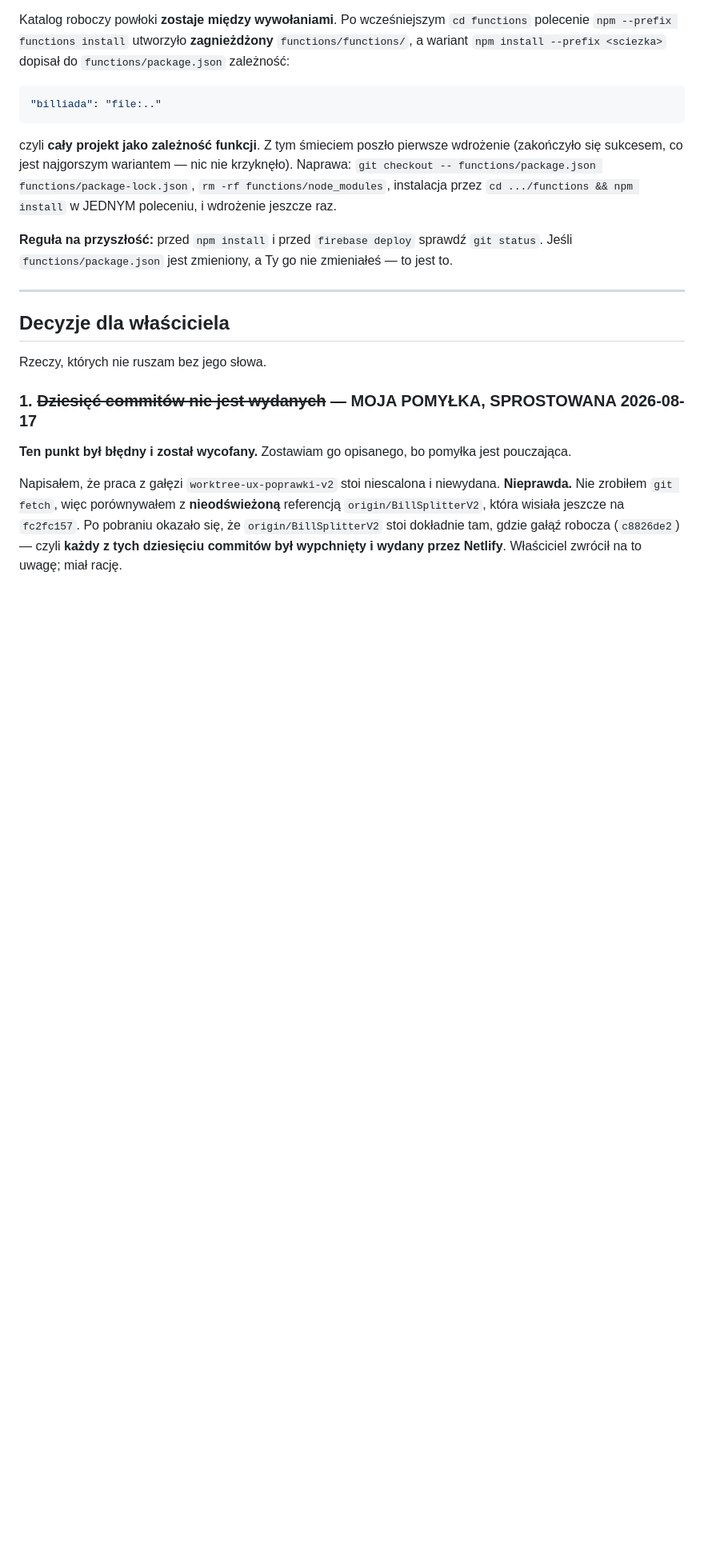
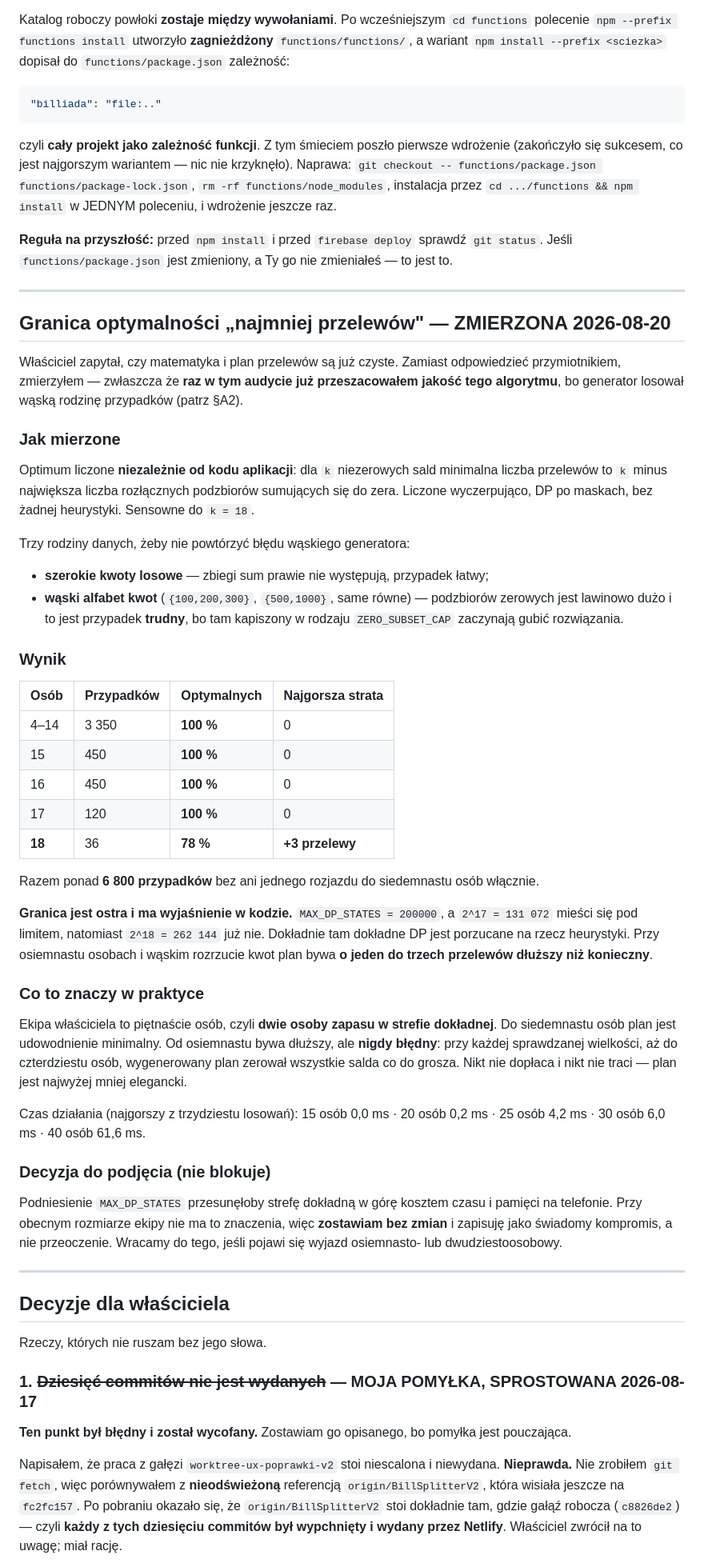
Before and after one commit to MACUkill/BillSplitter, a Markdown page: docs/AUDYT-2026-08.md, the part around one of its changes. Shown at 80% size. GitHub-like rendering; blank space fills up the shorter version.

Commit message:
docs(audyt): zmierzona granica optymalności planu przelewów
Pytanie właściciela brzmiało, czy matematyka i plan przelewów są już czyste.
Zamiast przymiotnika: pomiar, bo raz w tym audycie już przeszacowałem jakość
tego algorytmu na wąskim generatorze.

Optimum liczone niezależnie od kodu aplikacji, DP po maskach, wyczerpująco.
Trzy rodziny danych, w tym celowo trudna: wąski alfabet kwot, gdzie podzbiorów
sumujących się do zera jest lawinowo dużo i limity heurystyki zaczynają gubić
rozwiązania.

Ponad 6800 przypadków. Do siedemnastu osób włącznie 100 procent trafień w
optimum, zero rozjazdów. Od osiemnastu spada do 78 procent, a strata sięga
trzech przelewów.

Granica jest ostra i ma wyjaśnienie w kodzie: MAX_DP_STATES = 200000, przy czym
2^17 mieści się pod limitem, a 2^18 już nie. Dokładnie tam dokładne DP jest
porzucane na rzecz heurystyki.

Plan pozostaje przy tym zawsze POPRAWNY, nie tylko przy osiemnastu osobach.
Przy każdej sprawdzanej wielkości aż do czterdziestu osób wygenerowany plan
wyzerował wszystkie salda co do grosza. Od osiemnastu osób bywa dłuższy niż
konieczny, ale nikt nie dopłaca.

Podniesienie limitu zostawiam jako świadomy kompromis, nie przeoczenie: ekipa
właściciela to piętnaście osób, czyli dwie w zapasie względem strefy dokładnej.

Co-Authored-By: Claude Opus 5 <noreply@anthropic.com>

```diff
--- a/docs/AUDYT-2026-08.md
+++ b/docs/AUDYT-2026-08.md
@@ -1011,6 +1012,61 @@ Jeśli `functions/package.json` jest zmieniony, a Ty go nie zmieniałeś — to
 
 ---
 
+## Granica optymalności „najmniej przelewów" — ZMIERZONA 2026-08-20
+
+Właściciel zapytał, czy matematyka i plan przelewów są już czyste. Zamiast odpowiedzieć
+przymiotnikiem, zmierzyłem — zwłaszcza że **raz w tym audycie już przeszacowałem jakość
+tego algorytmu**, bo generator losował wąską rodzinę przypadków (patrz §A2).
+
+### Jak mierzone
+
+Optimum liczone **niezależnie od kodu aplikacji**: dla `k` niezerowych sald minimalna liczba
+przelewów to `k` minus największa liczba rozłącznych podzbiorów sumujących się do zera.
+Liczone wyczerpująco, DP po maskach, bez żadnej heurystyki. Sensowne do `k = 18`.
+
+Trzy rodziny danych, żeby nie powtórzyć błędu wąskiego generatora:
+- **szerokie kwoty losowe** — zbiegi sum prawie nie występują, przypadek łatwy;
+- **wąski alfabet kwot** (`{100,200,300}`, `{500,1000}`, same równe) — podzbiorów zerowych
+  jest lawinowo dużo i to jest przypadek **trudny**, bo tam kapiszony w rodzaju
+  `ZERO_SUBSET_CAP` zaczynają gubić rozwiązania.
+
+### Wynik
+
+| Osób | Przypadków | Optymalnych | Najgorsza strata |
+|---|---|---|---|
+| 4–14 | 3 350 | **100 %** | 0 |
+| 15 | 450 | **100 %** | 0 |
+| 16 | 450 | **100 %** | 0 |
+| 17 | 120 | **100 %** | 0 |
+| **18** | 36 | **78 %** | **+3 przelewy** |
+
+Razem ponad **6 800 przypadków** bez ani jednego rozjazdu do siedemnastu osób włącznie.
+
+**Granica jest ostra i ma wyjaśnienie w kodzie.** `MAX_DP_STATES = 200000`, a
+`2^17 = 131 072` mieści się pod limitem, natomiast `2^18 = 262 144` już nie. Dokładnie tam
+dokładne DP jest porzucane na rzecz heurystyki. Przy osiemnastu osobach i wąskim rozrzucie
+kwot plan bywa **o jeden do trzech przelewów dłuższy niż konieczny**.
+
+### Co to znaczy w praktyce
+
+Ekipa właściciela to piętnaście osób, czyli **dwie osoby zapasu w strefie dokładnej**.
+Do siedemnastu osób plan jest udowodnienie minimalny. Od osiemnastu bywa dłuższy, ale
+**nigdy błędny**: przy każdej sprawdzanej wielkości, aż do czterdziestu osób, wygenerowany
+plan zerował wszystkie salda co do grosza. Nikt nie dopłaca i nikt nie traci — plan jest
+najwyżej mniej elegancki.
+
+Czas działania (najgorszy z trzydziestu losowań): 15 osób 0,0 ms · 20 osób 0,2 ms ·
+25 osób 4,2 ms · 30 osób 6,0 ms · 40 osób 61,6 ms.
+
+### Decyzja do podjęcia (nie blokuje)
+
+Podniesienie `MAX_DP_STATES` przesunęłoby strefę dokładną w górę kosztem czasu i pamięci na
+telefonie. Przy obecnym rozmiarze ekipy nie ma to znaczenia, więc **zostawiam bez zmian**
+i zapisuję jako świadomy kompromis, a nie przeoczenie. Wracamy do tego, jeśli pojawi się
+wyjazd osiemnasto- lub dwudziestoosobowy.
+
+---
+
 ## Decyzje dla właściciela
 
 Rzeczy, których nie ruszam bez jego słowa.
```
Also changed, not shown: other parts of docs/AUDYT-2026-08.md (+1 -0 lines).
